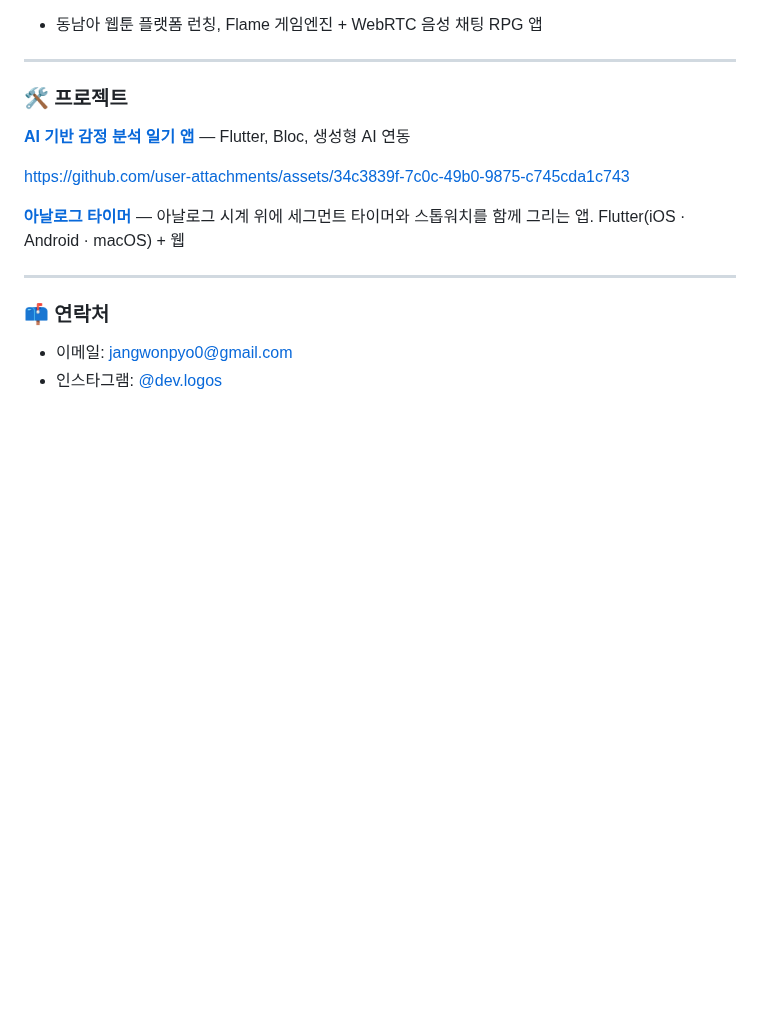
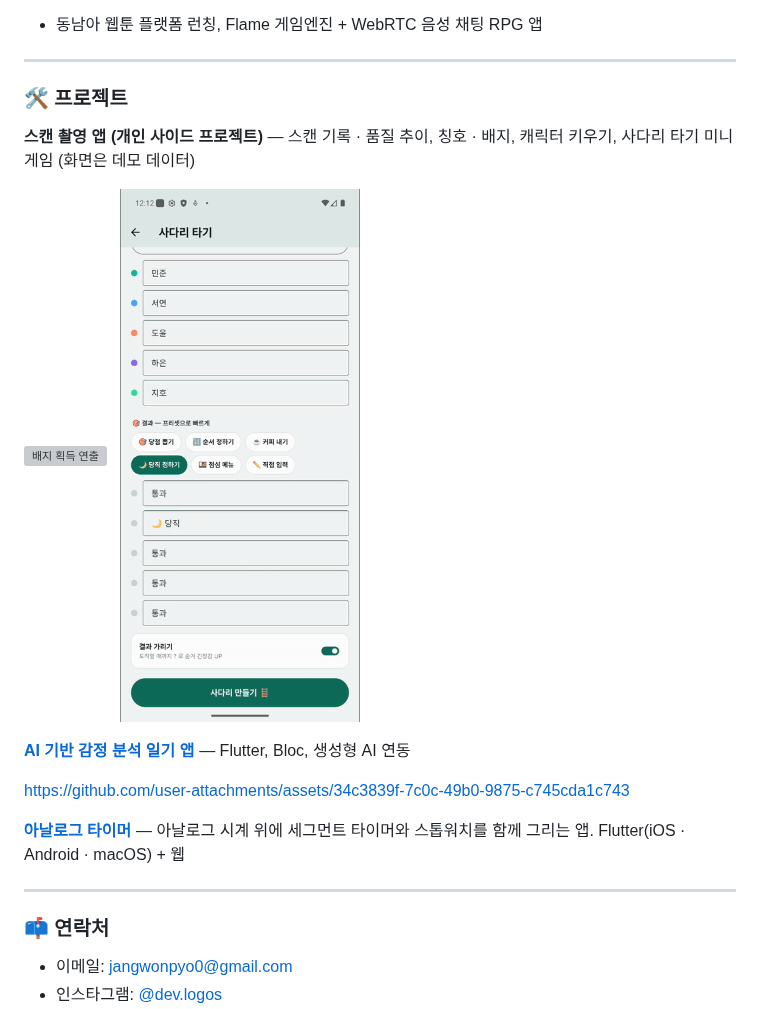
Before and after one commit to wonpyoJang/wonpyoJang, a Markdown page: README.md, the part around one of its changes. GitHub-like rendering; blank space fills up the shorter version; grey boxes are pictures that could not be loaded.

```diff
--- a/README.md
+++ b/README.md
@@ -62,6 +55,14 @@ https://github.com/user-attachments/assets/e386fbed-0f16-4c06-b8bf-503cf450b49c
 
 ### 🛠 프로젝트
 
+**스캔 촬영 앱 (개인 사이드 프로젝트)** — 스캔 기록 · 품질 추이, 칭호 · 배지, 캐릭터 키우기, 사다리 타기 미니게임 (화면은 데모 데이터)
+
+<p>
+  <img src="assets/scan-badge.gif" width="240" alt="배지 획득 연출" />
+  &nbsp;
+  <img src="assets/scan-ladder.gif" width="240" alt="사다리 타기 애니메이션" />
+</p>
+
 **[AI 기반 감정 분석 일기 앱](https://github.com/wonpyoJang/diary_mobile_client)** — Flutter, Bloc, 생성형 AI 연동
 
 https://github.com/user-attachments/assets/34c3839f-7c0c-49b0-9875-c745cda1c743
```
Also changed, not shown: other parts of README.md (+0 -7 lines), assets/scan-ladder.gif (renamed from assets/orthocare-ladder.gif), 2 other files.
